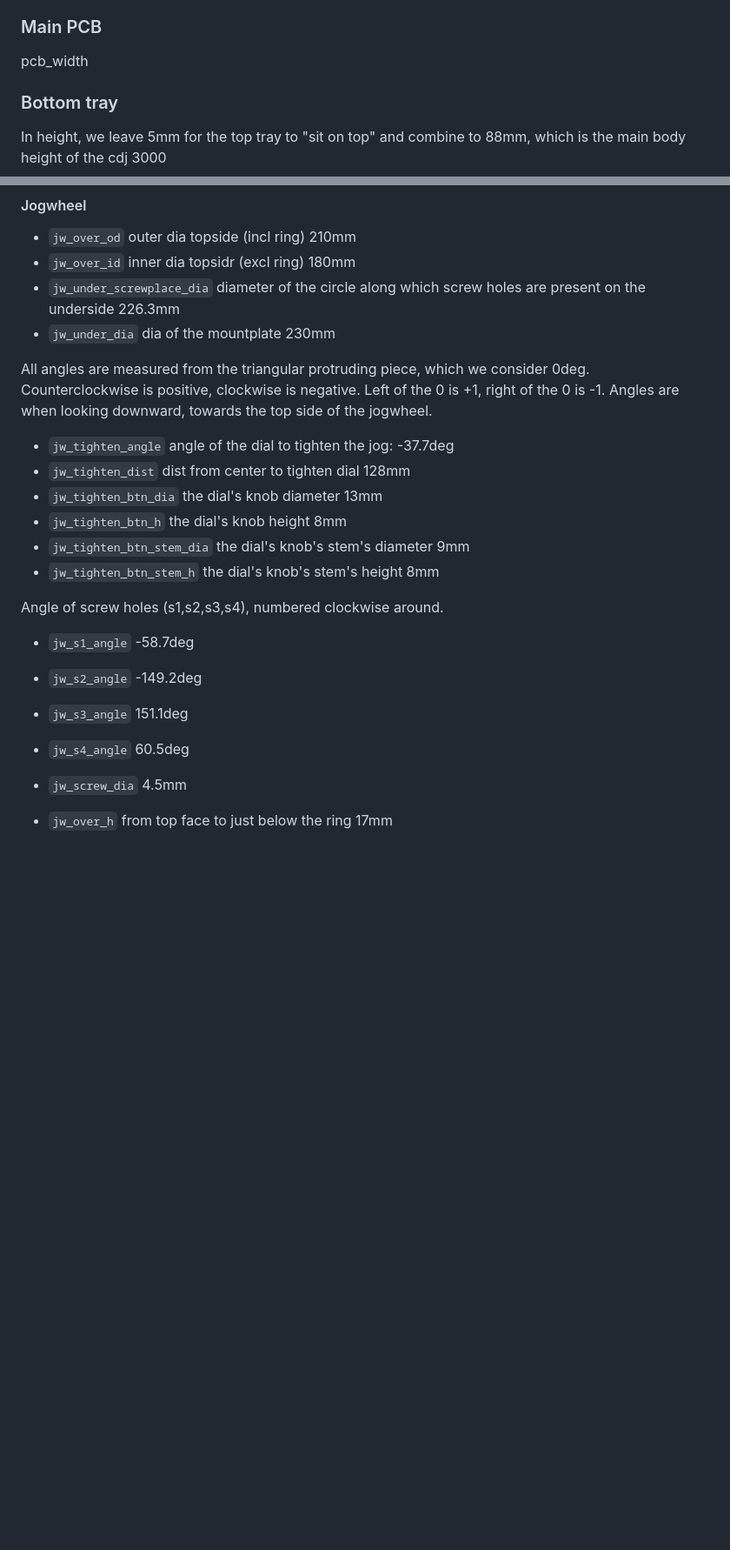
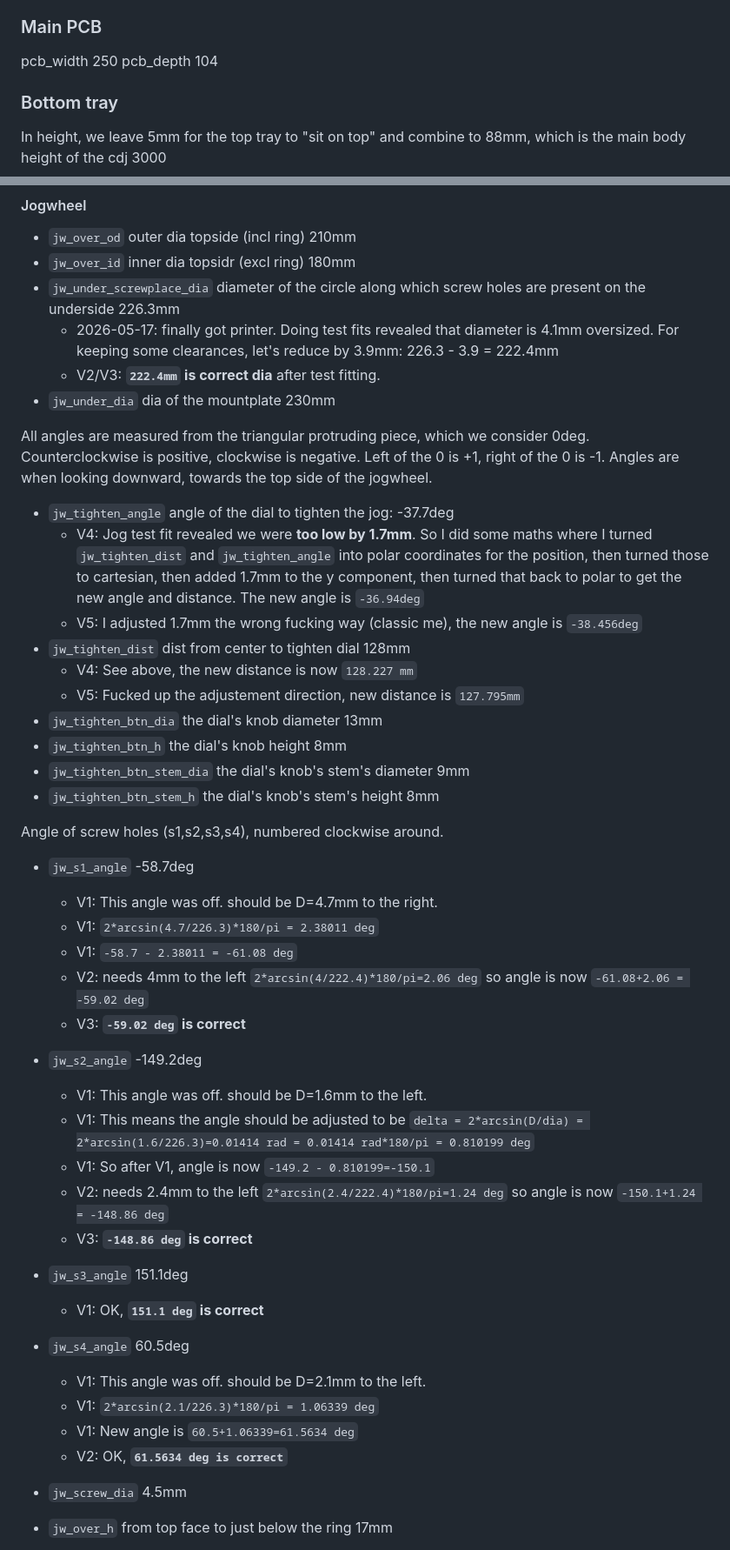
Before and after one commit to usr-ein/TriMixxx, a Markdown page: ref_sizes/dims.md, 2 parts joined by grey strips. Shown at 87% size. Drawn GitHub-style; blank space fills up the shorter version.

```diff
--- a/ref_sizes/dims.md
+++ b/ref_sizes/dims.md
@@ -25,7 +25,8 @@
 
 ### Main PCB
 
-pcb_width
+pcb_width 250
+pcb_depth 104
 
 ### Bottom tray
 
@@ -61,6 +62,8 @@ For max stability, the depth of the jog half is as long as can be, so we can rig
 - `jw_over_od` outer dia topside (incl ring) 210mm
 - `jw_over_id` inner dia topsidr (excl ring) 180mm
 - `jw_under_screwplace_dia` diameter of the circle along which screw holes are present on the underside 226.3mm
+  - 2026-05-17: finally got printer. Doing test fits revealed that diameter is 4.1mm oversized. For keeping some clearances, let's reduce by 3.9mm: 226.3 - 3.9 = 222.4mm
+  - V2/V3: **`222.4mm` is correct dia** after test fitting.
 - `jw_under_dia` dia of the mountplate 230mm
 
 All angles are measured from the triangular protruding piece, which we consider 0deg. Counterclockwise is positive, clockwise is negative.
@@ -68,7 +71,11 @@ Left of the 0 is +1, right of the 0 is -1.
 Angles are when looking downward, towards the top side of the jogwheel.
 
 - `jw_tighten_angle` angle of the dial to tighten the jog: -37.7deg
+	- V4: Jog test fit revealed we were **too low by 1.7mm**. So I did some maths where I turned `jw_tighten_dist` and `jw_tighten_angle` into polar coordinates for the position, then turned those to cartesian, then added 1.7mm to the y component, then turned that back to polar to get the new angle and distance. The new angle is `-36.94deg`
+	- V5: I adjusted 1.7mm the wrong fucking way (classic me), the new angle is `-38.456deg`
 - `jw_tighten_dist` dist from center to tighten dial 128mm
+	- V4: See above, the new distance is now `128.227 mm`
+	- V5: Fucked up the adjustement direction, new distance is `127.795mm`
 - `jw_tighten_btn_dia` the dial's knob diameter 13mm
 - `jw_tighten_btn_h` the dial's knob height 8mm
 - `jw_tighten_btn_stem_dia` the dial's knob's stem's diameter 9mm
@@ -77,9 +84,24 @@ Angles are when looking downward, towards the top side of the jogwheel.
 Angle of screw holes (s1,s2,s3,s4), numbered clockwise around.
 
 - `jw_s1_angle` -58.7deg
+  - V1: This angle was off. should be D=4.7mm to the right.
+  - V1: `2*arcsin(4.7/226.3)*180/pi = 2.38011 deg`
+  - V1: `-58.7 - 2.38011 = -61.08 deg`
+  - V2: needs 4mm to the left `2*arcsin(4/222.4)*180/pi=2.06 deg` so angle is now `-61.08+2.06 = -59.02 deg`
+  - V3: **`-59.02 deg` is correct**
 - `jw_s2_angle` -149.2deg
+  - V1: This angle was off. should be D=1.6mm to the left.
+  - V1: This means the angle should be adjusted to be `delta = 2*arcsin(D/dia) = 2*arcsin(1.6/226.3)=0.01414 rad = 0.01414 rad*180/pi = 0.810199 deg`
+  - V1: So after V1, angle is now `-149.2 - 0.810199=-150.1`
+  - V2: needs 2.4mm to the left `2*arcsin(2.4/222.4)*180/pi=1.24 deg` so angle is now `-150.1+1.24 = -148.86 deg`
+  - V3: **`-148.86 deg` is correct**
 - `jw_s3_angle` 151.1deg
+	- V1: OK, **`151.1 deg` is correct**
 - `jw_s4_angle` 60.5deg
+  - V1: This angle was off. should be D=2.1mm to the left.
+  - V1: `2*arcsin(2.1/226.3)*180/pi = 1.06339 deg`
+  - V1: New angle is `60.5+1.06339=61.5634 deg`
+  - V2: OK, **`61.5634 deg is correct`**
 - `jw_screw_dia` 4.5mm
 
 - `jw_over_h` from top face to just below the ring 17mm
```
Also changed, not shown: other parts of ref_sizes/dims.md (+24 -0 lines).
